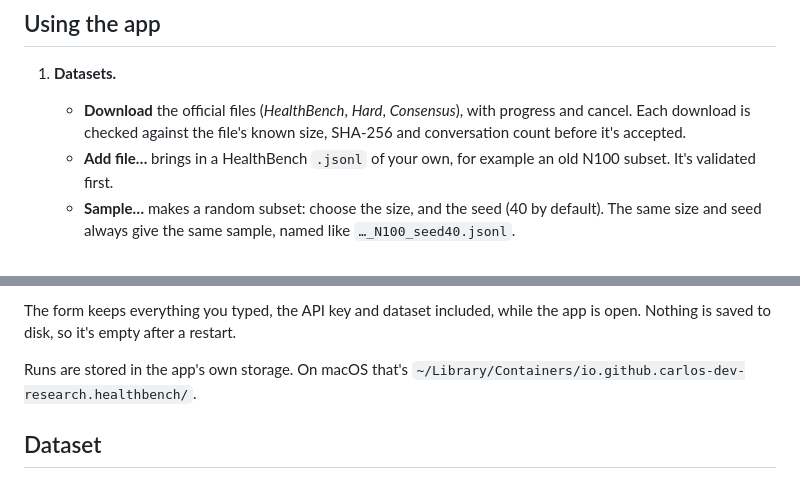
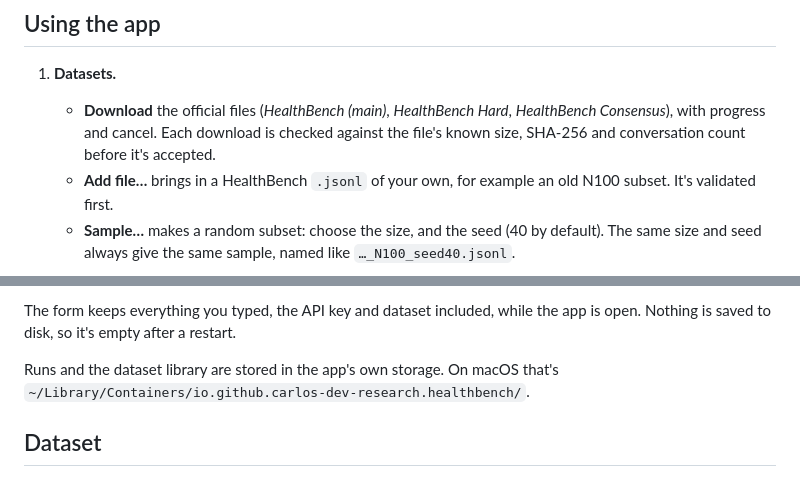
Before and after one commit to carlos-dev-research/simple-desktop-healthbench, a Markdown page: README.md, 2 parts joined by grey strips. Rendered like a GitHub page.

Commit message:
Docs: settle the imported-run continue question and key reuse in the reference; README dataset labels and storage
Co-Authored-By: Claude Opus 5.5 <noreply@anthropic.com>

```diff
--- a/README.md
+++ b/README.md
@@ -147,7 +147,7 @@ Full domain notes: [docs/reference/healthbench.md](docs/reference/healthbench.md
 ## Using the app
 
 1. **Datasets.**
-   - **Download** the official files (*HealthBench*, *Hard*, *Consensus*), with progress and cancel. Each download is checked against the file's known size, SHA-256 and conversation count before it's accepted.
+   - **Download** the official files (*HealthBench (main)*, *HealthBench Hard*, *HealthBench Consensus*), with progress and cancel. Each download is checked against the file's known size, SHA-256 and conversation count before it's accepted.
    - **Add file…** brings in a HealthBench `.jsonl` of your own, for example an old N100 subset. It's validated first.
    - **Sample…** makes a random subset: choose the size, and the seed (40 by default). The same size and seed always give the same sample, named like `…_N100_seed40.jsonl`.
 2. **New run.** Enter an OpenAI-compatible **base URL**, your **API key** and the
@@ -183,7 +183,7 @@ The form keeps everything you typed, the API key and dataset included,
 while the app is open. Nothing is saved to disk, so it's empty after a
 restart.
 
-Runs are stored in the app's own storage. On macOS that's
+Runs and the dataset library are stored in the app's own storage. On macOS that's
 `~/Library/Containers/io.github.carlos-dev-research.healthbench/`.
 
 ## Dataset
```
Also changed, not shown: docs/reference/flutter-desktop.md (+2 -2 lines).
